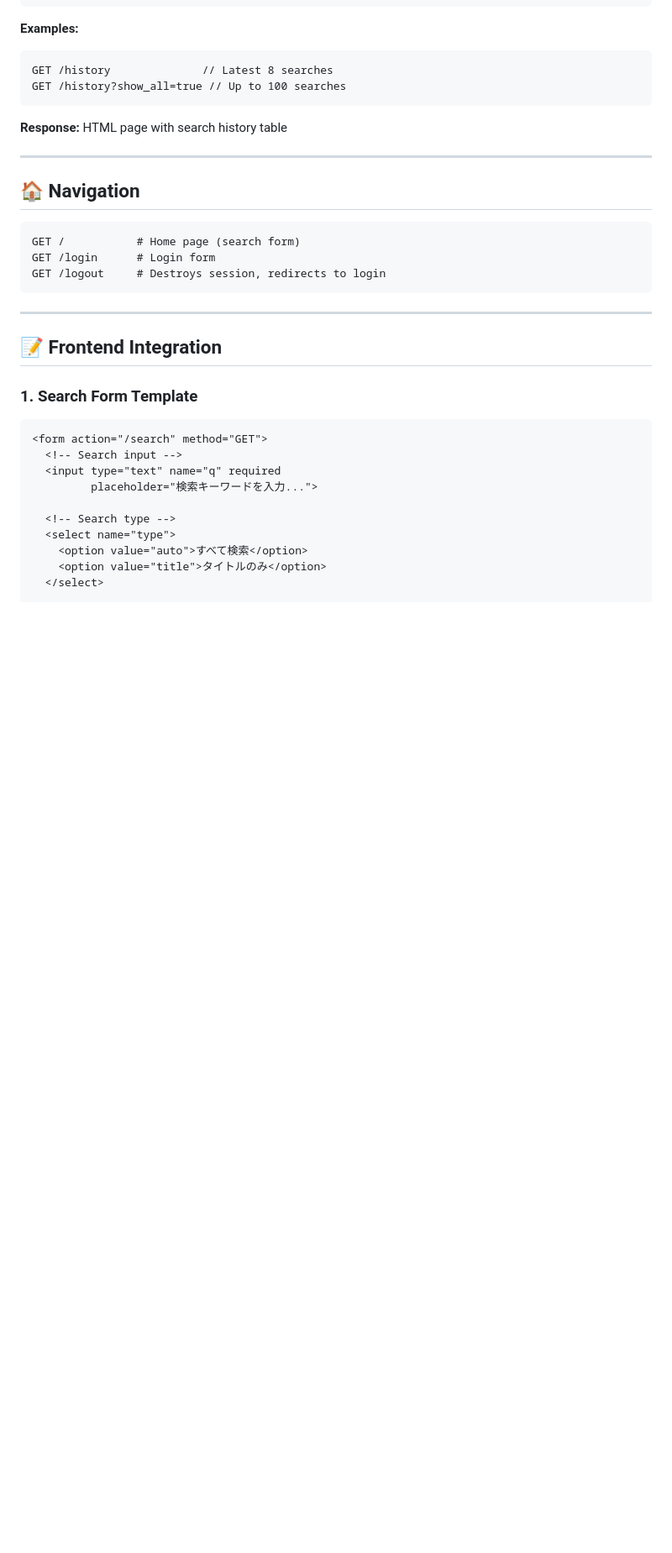
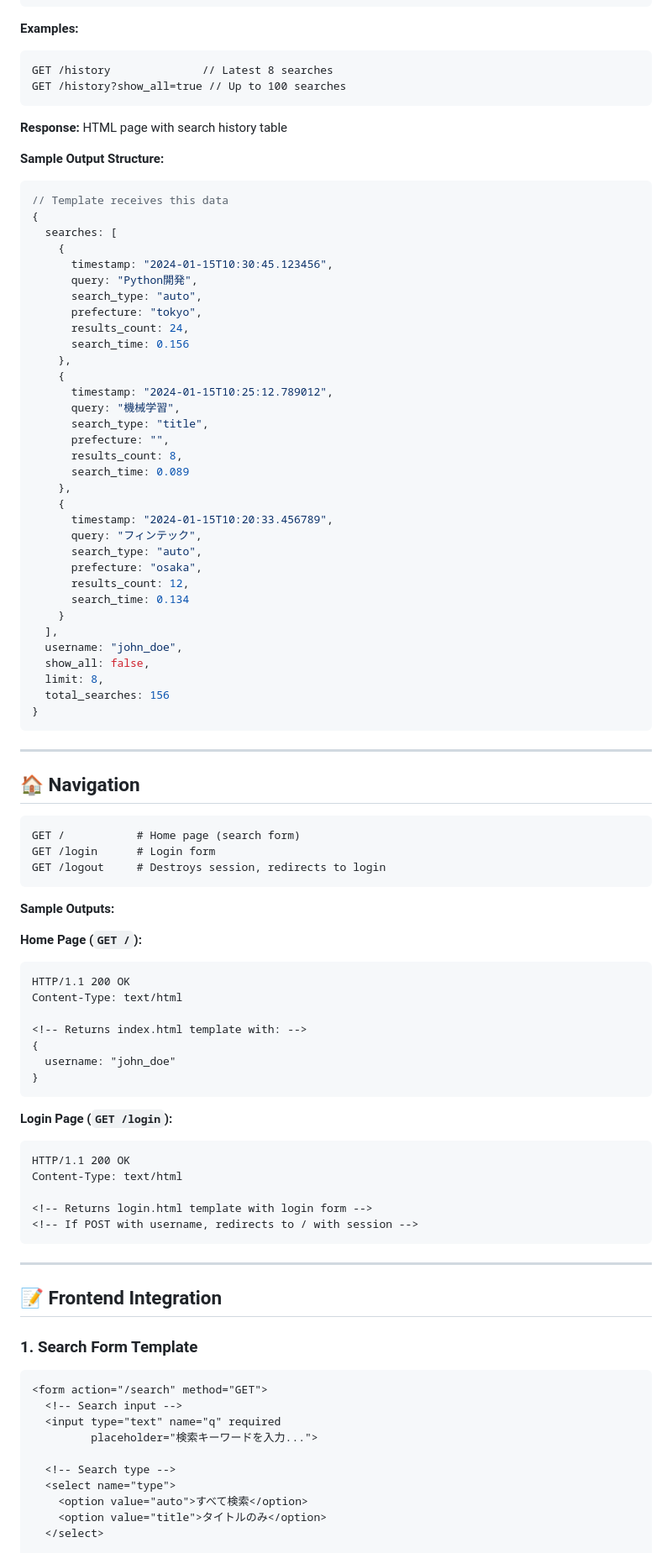
Before and after one commit to lorentzbao/eos-V2, a Markdown page: FRONTEND_API_DOCS.md, the part around one of its changes. Shown at 84% size. Drawn GitHub-style; blank space fills up the shorter version.

````diff
--- a/FRONTEND_API_DOCS.md
+++ b/FRONTEND_API_DOCS.md
@@ -79,6 +123,43 @@ GET /history?show_all=true // Up to 100 searches
 
 **Response:** HTML page with search history table
 
+**Sample Output Structure:**
+```javascript
+// Template receives this data
+{
+  searches: [
+    {
+      timestamp: "2024-01-15T10:30:45.123456",
+      query: "Python開発",
+      search_type: "auto",
+      prefecture: "tokyo",
+      results_count: 24,
+      search_time: 0.156
+    },
+    {
+      timestamp: "2024-01-15T10:25:12.789012",
+      query: "機械学習",
+      search_type: "title",
+      prefecture: "",
+      results_count: 8,
+      search_time: 0.089
+    },
+    {
+      timestamp: "2024-01-15T10:20:33.456789",
+      query: "フィンテック",
+      search_type: "auto",
+      prefecture: "osaka",
+      results_count: 12,
+      search_time: 0.134
+    }
+  ],
+  username: "john_doe",
+  show_all: false,
+  limit: 8,
+  total_searches: 156
+}
+```
+
 ---
 
 ## 🏠 Navigation
@@ -87,6 +168,28 @@ GET /history?show_all=true // Up to 100 searches
 GET /           # Home page (search form)
 GET /login      # Login form
 GET /logout     # Destroys session, redirects to login
+```
+
+**Sample Outputs:**
+
+**Home Page (`GET /`):**
+```http
+HTTP/1.1 200 OK
+Content-Type: text/html
+
+<!-- Returns index.html template with: -->
+{
+  username: "john_doe"
+}
+```
+
+**Login Page (`GET /login`):**
+```http
+HTTP/1.1 200 OK
+Content-Type: text/html
+
+<!-- Returns login.html template with login form -->
+<!-- If POST with username, redirects to / with session -->
 ```
 
 ---
````
Also changed, not shown: other parts of FRONTEND_API_DOCS.md (+45 -1 lines).
